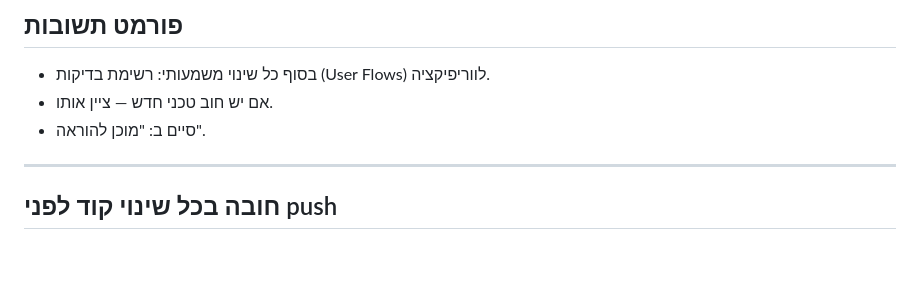
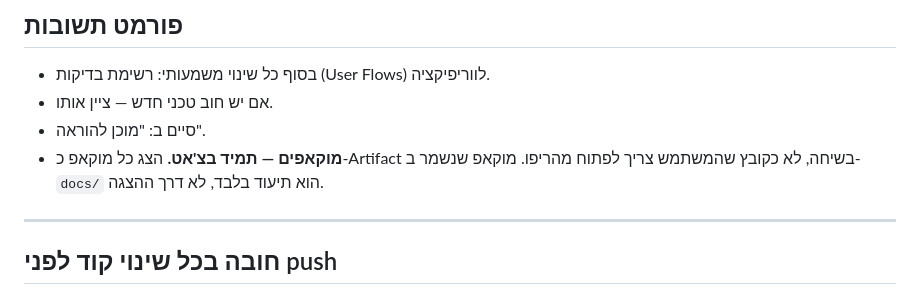
Before and after one commit to lironcon2015-prog/Workout-Tracker-3.0, a Markdown page: CLAUDE.md, the part around the change. GitHub-like rendering; blank space fills up the shorter version.

Commit message:
docs: מוקאפים מוצגים בצ'אט כ-Artifact — כלל בהוראות הפרויקט

```diff
--- a/CLAUDE.md
+++ b/CLAUDE.md
@@ -110,6 +110,8 @@
 - בסוף כל שינוי משמעותי: רשימת בדיקות (User Flows) לווריפיקציה.
 - אם יש חוב טכני חדש — ציין אותו.
 - סיים ב: "מוכן להוראה".
+- **מוקאפים — תמיד בצ'אט.** הצג כל מוקאפ כ-Artifact בשיחה, לא כקובץ שהמשתמש צריך לפתוח מהריפו.
+  מוקאפ שנשמר ב-`docs/` הוא תיעוד בלבד, לא דרך ההצגה.
 
 ---
 
```
